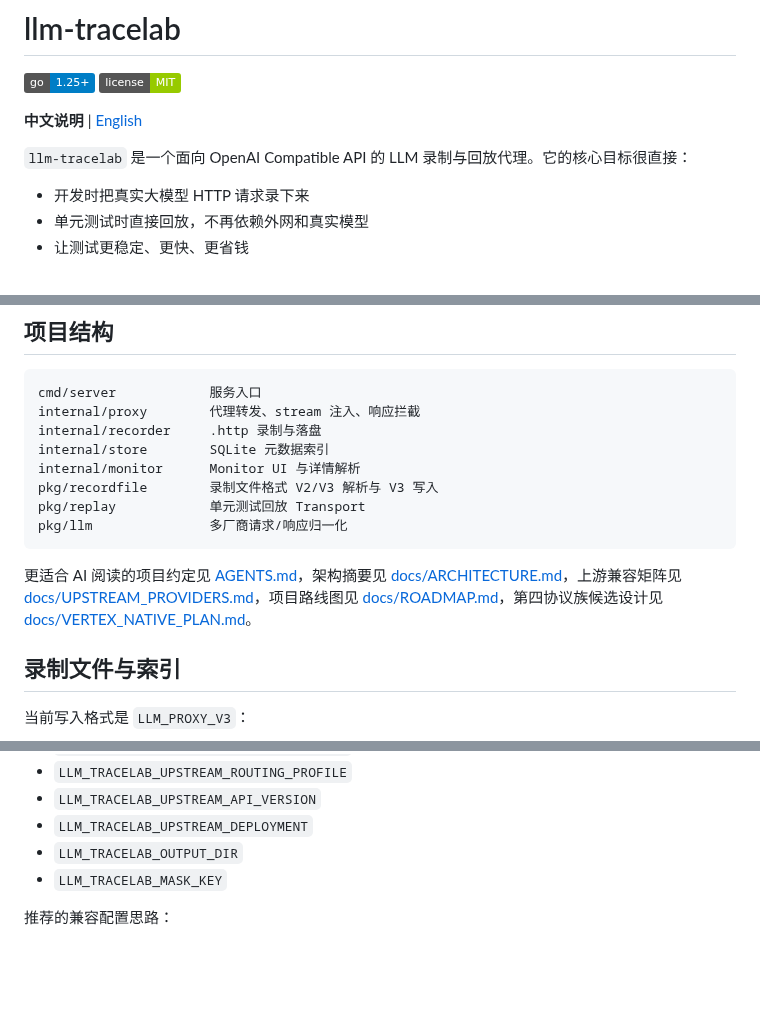
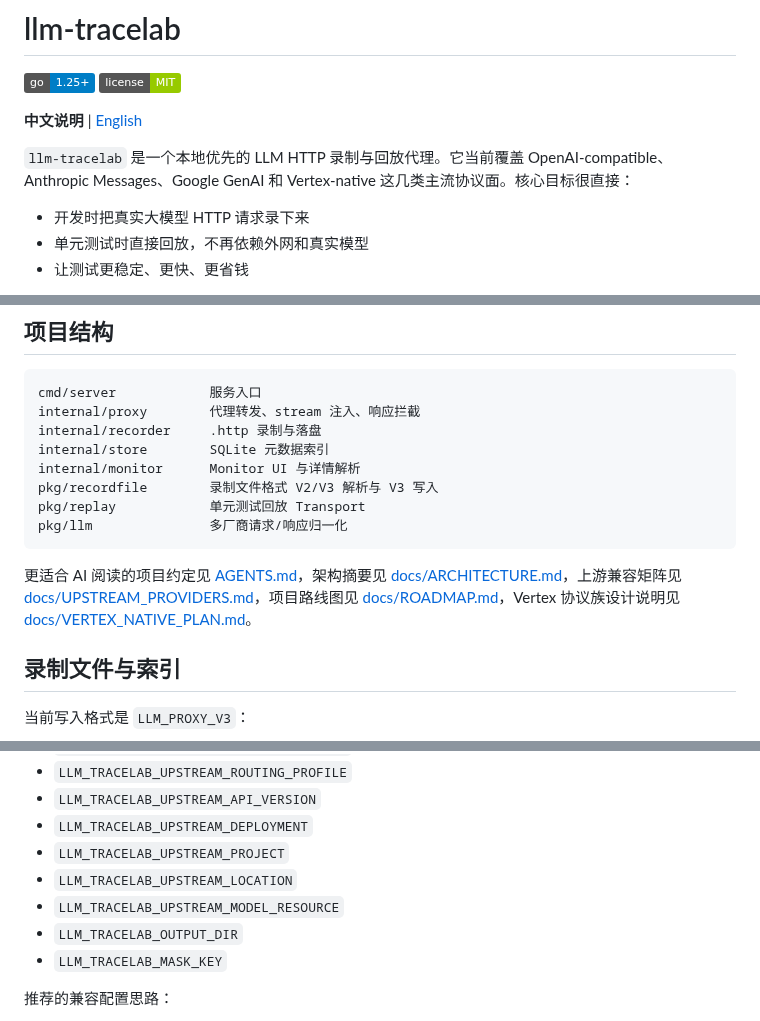
Before and after one commit to kingfs/llm-tracelab, a Markdown page: README.md, 3 parts joined by grey strips. Drawn GitHub-style; badges without logos; blank space fills up the shorter version.

````diff
--- a/README.md
+++ b/README.md
@@ -5,7 +5,7 @@
 
 **中文说明** | [English](./README_EN.md)
 
-`llm-tracelab` 是一个面向 OpenAI Compatible API 的 LLM 录制与回放代理。它的核心目标很直接：
+`llm-tracelab` 是一个本地优先的 LLM HTTP 录制与回放代理。它当前覆盖 OpenAI-compatible、Anthropic Messages、Google GenAI 和 Vertex-native 这几类主流协议面。核心目标很直接：
 
 - 开发时把真实大模型 HTTP 请求录下来
 - 单元测试时直接回放，不再依赖外网和真实模型
@@ -51,7 +51,7 @@ pkg/replay            单元测试回放 Transport
 pkg/llm               多厂商请求/响应归一化
 ```
 
-更适合 AI 阅读的项目约定见 [AGENTS.md](./AGENTS.md)，架构摘要见 [docs/ARCHITECTURE.md](./docs/ARCHITECTURE.md)，上游兼容矩阵见 [docs/UPSTREAM_PROVIDERS.md](./docs/UPSTREAM_PROVIDERS.md)，项目路线图见 [docs/ROADMAP.md](./docs/ROADMAP.md)，第四协议族候选设计见 [docs/VERTEX_NATIVE_PLAN.md](./docs/VERTEX_NATIVE_PLAN.md)。
+更适合 AI 阅读的项目约定见 [AGENTS.md](./AGENTS.md)，架构摘要见 [docs/ARCHITECTURE.md](./docs/ARCHITECTURE.md)，上游兼容矩阵见 [docs/UPSTREAM_PROVIDERS.md](./docs/UPSTREAM_PROVIDERS.md)，项目路线图见 [docs/ROADMAP.md](./docs/ROADMAP.md)，Vertex 协议族设计说明见 [docs/VERTEX_NATIVE_PLAN.md](./docs/VERTEX_NATIVE_PLAN.md)。
 
 ## 录制文件与索引
 
@@ -109,6 +112,9 @@ debug:
 - `LLM_TRACELAB_UPSTREAM_ROUTING_PROFILE`
 - `LLM_TRACELAB_UPSTREAM_API_VERSION`
 - `LLM_TRACELAB_UPSTREAM_DEPLOYMENT`
+- `LLM_TRACELAB_UPSTREAM_PROJECT`
+- `LLM_TRACELAB_UPSTREAM_LOCATION`
+- `LLM_TRACELAB_UPSTREAM_MODEL_RESOURCE`
 - `LLM_TRACELAB_OUTPUT_DIR`
 - `LLM_TRACELAB_MASK_KEY`
 
````
Also changed, not shown: other parts of README.md (+32 -0 lines), README_EN.md (+37 -2 lines), docs/UPSTREAM_PROVIDERS.md (+40 -11 lines).
